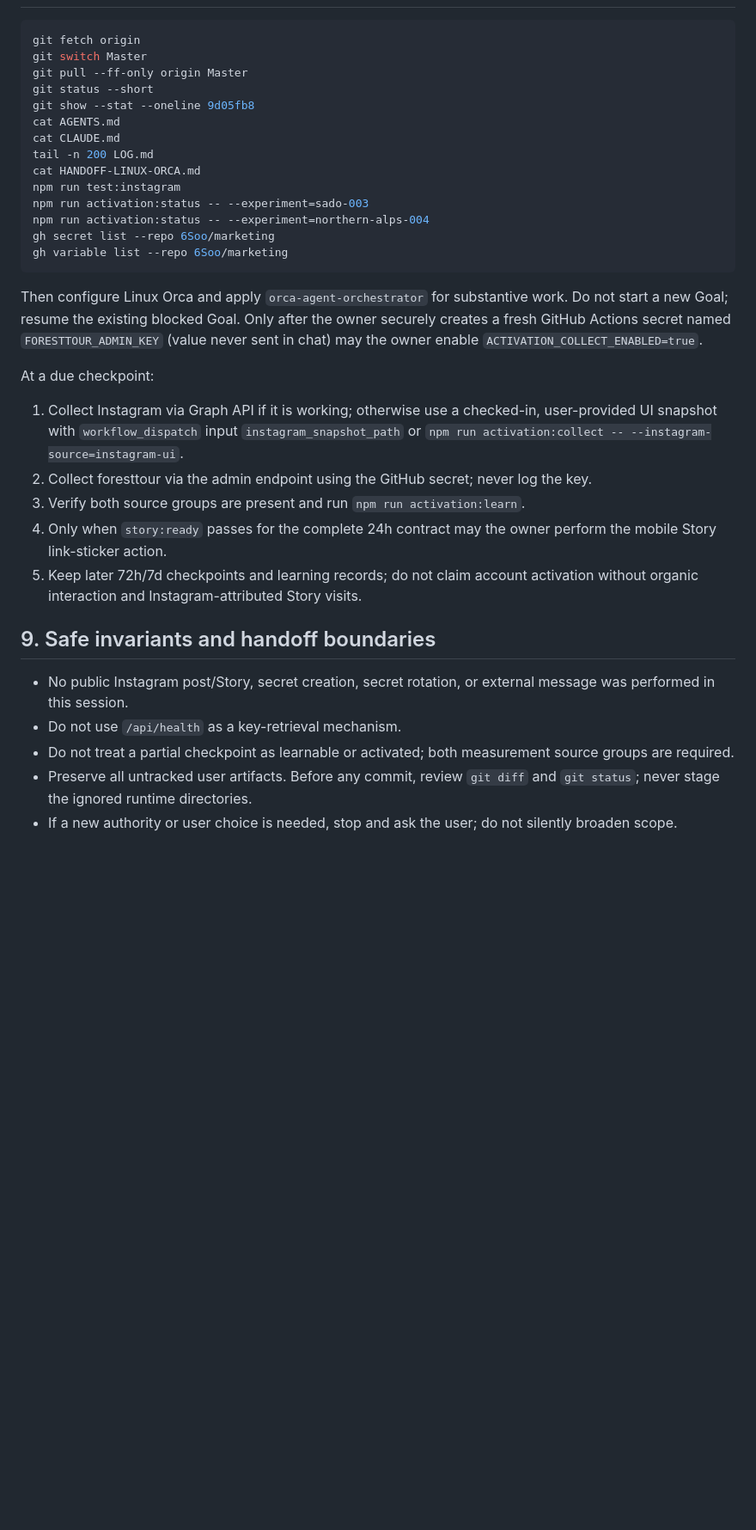
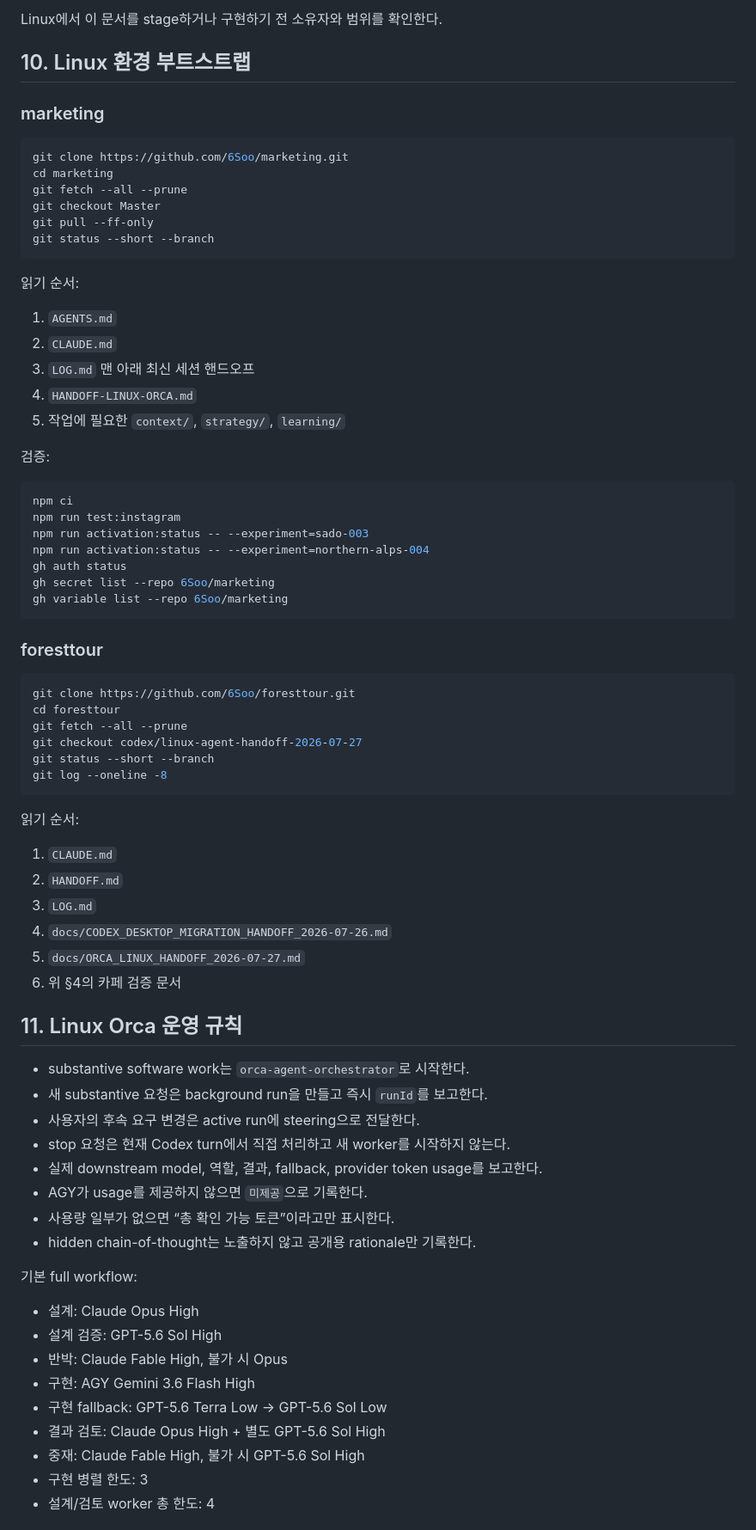
Before and after one commit to 6Soo/marketing, a Markdown page: HANDOFF-LINUX-ORCA.md, the part around one of its changes. Shown at 86% size. Drawn GitHub-style; blank space fills up the shorter version.

Commit message:
docs: finalize Linux agent migration handoff

````diff
--- a/HANDOFF-LINUX-ORCA.md
+++ b/HANDOFF-LINUX-ORCA.md
@@ -76,35 +222,78 @@ Last verification: `npm run test:instagram` passed 41/41 tests. Tests cover publ
+Linux에서 이 문서를 stage하거나 구현하기 전 소유자와 범위를 확인한다.
+
+## 10. Linux 환경 부트스트랩
+
+### marketing
 
 ```bash
-git fetch origin
-git switch Master
-git pull --ff-only origin Master
-git status --short
-git show --stat --oneline 9d05fb8
-cat AGENTS.md
-cat CLAUDE.md
-tail -n 200 LOG.md
-cat HANDOFF-LINUX-ORCA.md
+git clone https://github.com/6Soo/marketing.git
+cd marketing
+git fetch --all --prune
+git checkout Master
+git pull --ff-only
+git status --short --branch
+```
+
+읽기 순서:
+
+1. `AGENTS.md`
+2. `CLAUDE.md`
+3. `LOG.md` 맨 아래 최신 세션 핸드오프
+4. `HANDOFF-LINUX-ORCA.md`
+5. 작업에 필요한 `context/`, `strategy/`, `learning/`
+
+검증:
+
+```bash
+npm ci
 npm run test:instagram
 npm run activation:status -- --experiment=sado-003
 npm run activation:status -- --experiment=northern-alps-004
+gh auth status
 gh secret list --repo 6Soo/marketing
 gh variable list --repo 6Soo/marketing
 ```
 
-Then configure Linux Orca and apply `orca-agent-orchestrator` for substantive work. Do not start a new Goal; resume the existing blocked Goal. Only after the owner securely creates a fresh GitHub Actions secret named `FORESTTOUR_ADMIN_KEY` (value never sent in chat) may the owner enable `ACTIVATION_COLLECT_ENABLED=true`.
+### foresttour
 
-At a due checkpoint:
+```bash
+git clone https://github.com/6Soo/foresttour.git
+cd foresttour
+git fetch --all --prune
+git checkout codex/linux-agent-handoff-2026-07-27
+git status --short --branch
+git log --oneline -8
+```
 
-1. Collect Instagram via Graph API if it is working; otherwise use a checked-in, user-provided UI snapshot with `workflow_dispatch` input `instagram_snapshot_path` or `npm run activation:collect -- --instagram-source=instagram-ui`.
-2. Collect foresttour via the admin endpoint using the GitHub secret; never log the key.
-3. Verify both source groups are present and run `npm run activation:learn`.
-4. Only when `story:ready` passes for the complete 24h contract may the owner perform the mobile Story link-sticker action.
-5. Keep later 72h/7d checkpoints and learning records; do not claim account activation without organic interaction and Instagram-attributed Story visits.
+읽기 순서:
 
-## 9. Safe invariants and handoff boundaries
+1. `CLAUDE.md`
+2. `HANDOFF.md`
+3. `LOG.md`
+4. `docs/CODEX_DESKTOP_MIGRATION_HANDOFF_2026-07-26.md`
+5. `docs/ORCA_LINUX_HANDOFF_2026-07-27.md`
+6. 위 §4의 카페 검증 문서
 
-- No public Instagram post/Story, secret creation, secret rotation, or external message was performed in this session.
-- Do not use `/api/health` as a key-retrieval mechanism.
-- Do not treat a partial checkpoint as learnable or activated; both measurement source groups are required.
-- Preserve all untracked user artifacts. Before any commit, review `git diff` and `git status`; never stage the ignored runtime directories.
-- If a new authority or user choice is needed, stop and ask the user; do not silently broaden scope.
+## 11. Linux Orca 운영 규칙
+
+- substantive software work는 `orca-agent-orchestrator`로 시작한다.
+- 새 substantive 요청은 background run을 만들고 즉시 `runId`를 보고한다.
+- 사용자의 후속 요구 변경은 active run에 steering으로 전달한다.
+- stop 요청은 현재 Codex turn에서 직접 처리하고 새 worker를 시작하지 않는다.
+- 실제 downstream model, 역할, 결과, fallback, provider token usage를 보고한다.
+- AGY가 usage를 제공하지 않으면 `미제공`으로 기록한다.
+- 사용량 일부가 없으면 “총 확인 가능 토큰”이라고만 표시한다.
+- hidden chain-of-thought는 노출하지 않고 공개용 rationale만 기록한다.
+
+기본 full workflow:
+
+- 설계: Claude Opus High
+- 설계 검증: GPT-5.6 Sol High
+- 반박: Claude Fable High, 불가 시 Opus
+- 구현: AGY Gemini 3.6 Flash High
+- 구현 fallback: GPT-5.6 Terra Low → GPT-5.6 Sol Low
+- 결과 검토: Claude Opus High + 별도 GPT-5.6 Sol High
+- 중재: Claude Fable High, 불가 시 GPT-5.6 Sol High
+- 구현 병렬 한도: 3
+- 설계/검토 worker 총 한도: 4
+
````
Also changed, not shown: other parts of HANDOFF-LINUX-ORCA.md (+234 -55 lines).
